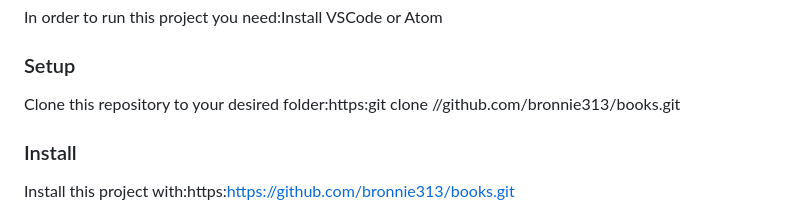
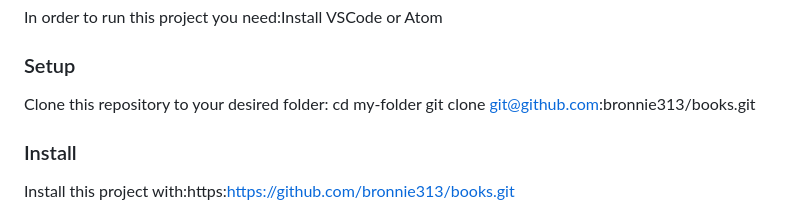
Before and after one commit to bronnie313/books, a Markdown page: README.md, the part around the change. Rendered like a GitHub page.

```diff
--- a/README.md
+++ b/README.md
@@ -128,7 +128,7 @@ Example command:
 
 ### Setup
 
-Clone this repository to your desired folder:https:git clone //github.com/bronnie313/books.git
+Clone this repository to your desired folder:  cd my-folder  git clone git@github.com:bronnie313/books.git
 
 ### Install
 
```
